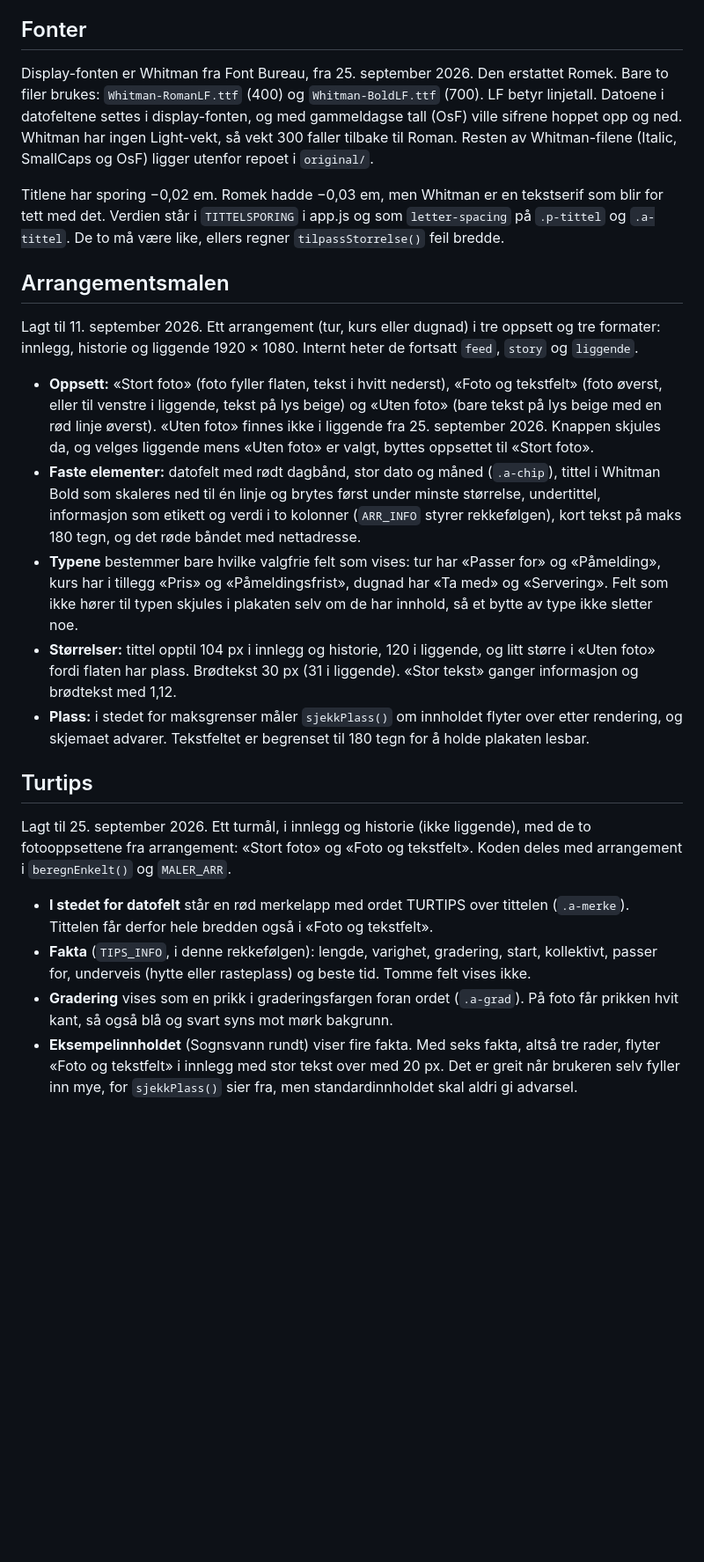
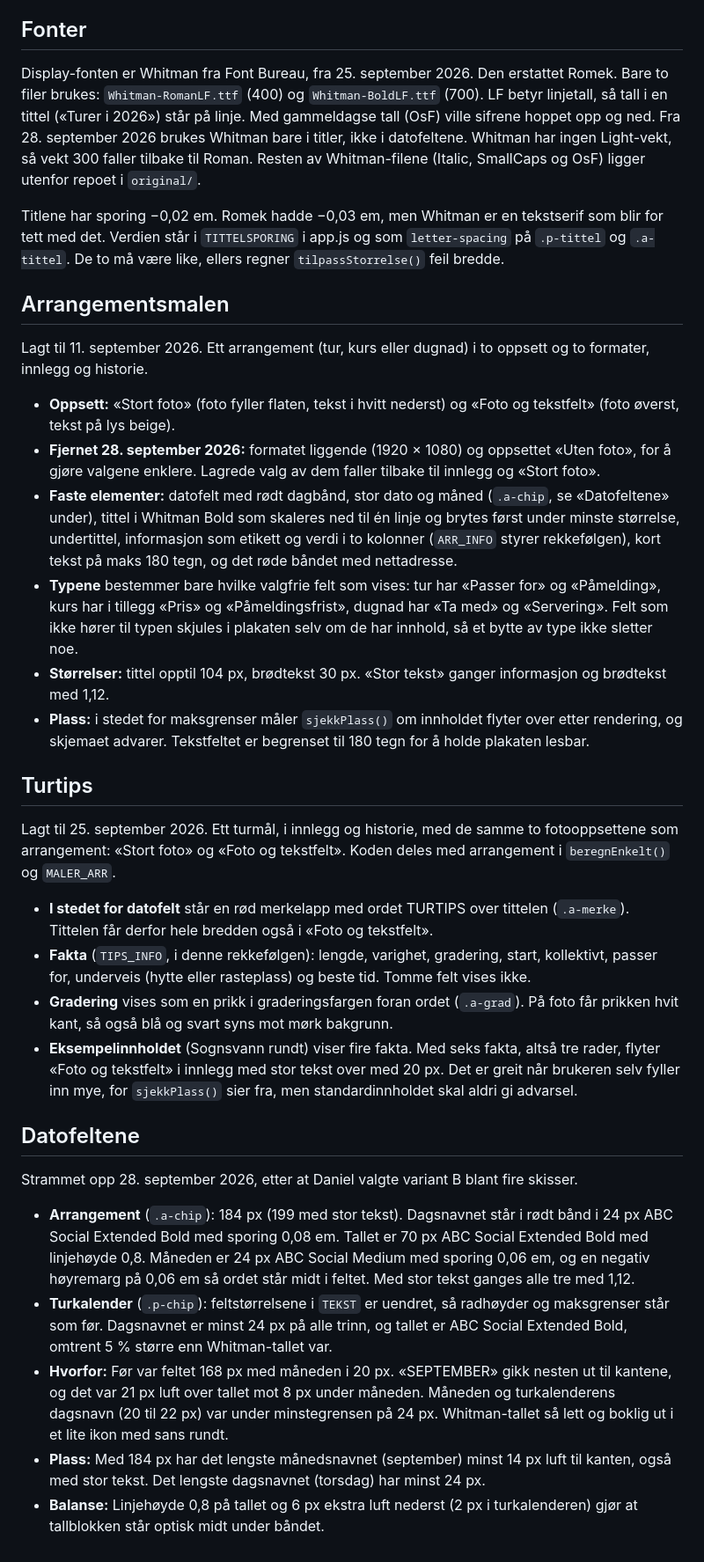
Before and after one commit to dntoslo/mal-generator, a Markdown page: docs/design.md, the part around one of its changes. Shown at 88% size. Drawn GitHub-style; blank space fills up the shorter version.

```diff
--- a/docs/design.md
+++ b/docs/design.md
@@ -89,25 +89,36 @@ Graderingsfargene i `GRAD` (Enkel grønn `#2E6B3E`, Middels blå `#316095`, Krev
 
 ## Fonter
 
-Display-fonten er Whitman fra Font Bureau, fra 25. september 2026. Den erstattet Romek. Bare to filer brukes: `Whitman-RomanLF.ttf` (400) og `Whitman-BoldLF.ttf` (700). LF betyr linjetall. Datoene i datofeltene settes i display-fonten, og med gammeldagse tall (OsF) ville sifrene hoppet opp og ned. Whitman har ingen Light-vekt, så vekt 300 faller tilbake til Roman. Resten av Whitman-filene (Italic, SmallCaps og OsF) ligger utenfor repoet i `original/`.
+Display-fonten er Whitman fra Font Bureau, fra 25. september 2026. Den erstattet Romek. Bare to filer brukes: `Whitman-RomanLF.ttf` (400) og `Whitman-BoldLF.ttf` (700). LF betyr linjetall, så tall i en tittel («Turer i 2026») står på linje. Med gammeldagse tall (OsF) ville sifrene hoppet opp og ned. Fra 28. september 2026 brukes Whitman bare i titler, ikke i datofeltene. Whitman har ingen Light-vekt, så vekt 300 faller tilbake til Roman. Resten av Whitman-filene (Italic, SmallCaps og OsF) ligger utenfor repoet i `original/`.
 
 Titlene har sporing −0,02 em. Romek hadde −0,03 em, men Whitman er en tekstserif som blir for tett med det. Verdien står i `TITTELSPORING` i app.js og som `letter-spacing` på `.p-tittel` og `.a-tittel`. De to må være like, ellers regner `tilpassStorrelse()` feil bredde.
 
 ## Arrangementsmalen
 
-Lagt til 11. september 2026. Ett arrangement (tur, kurs eller dugnad) i tre oppsett og tre formater: innlegg, historie og liggende 1920 × 1080. Internt heter de fortsatt `feed`, `story` og `liggende`.
+Lagt til 11. september 2026. Ett arrangement (tur, kurs eller dugnad) i to oppsett og to formater, innlegg og historie.
 
-- **Oppsett:** «Stort foto» (foto fyller flaten, tekst i hvitt nederst), «Foto og tekstfelt» (foto øverst, eller til venstre i liggende, tekst på lys beige) og «Uten foto» (bare tekst på lys beige med en rød linje øverst). «Uten foto» finnes ikke i liggende fra 25. september 2026. Knappen skjules da, og velges liggende mens «Uten foto» er valgt, byttes oppsettet til «Stort foto».
-- **Faste elementer:** datofelt med rødt dagbånd, stor dato og måned (`.a-chip`), tittel i Whitman Bold som skaleres ned til én linje og brytes først under minste størrelse, undertittel, informasjon som etikett og verdi i to kolonner (`ARR_INFO` styrer rekkefølgen), kort tekst på maks 180 tegn, og det røde båndet med nettadresse.
+- **Oppsett:** «Stort foto» (foto fyller flaten, tekst i hvitt nederst) og «Foto og tekstfelt» (foto øverst, tekst på lys beige).
+- **Fjernet 28. september 2026:** formatet liggende (1920 × 1080) og oppsettet «Uten foto», for å gjøre valgene enklere. Lagrede valg av dem faller tilbake til innlegg og «Stort foto».
+- **Faste elementer:** datofelt med rødt dagbånd, stor dato og måned (`.a-chip`, se «Datofeltene» under), tittel i Whitman Bold som skaleres ned til én linje og brytes først under minste størrelse, undertittel, informasjon som etikett og verdi i to kolonner (`ARR_INFO` styrer rekkefølgen), kort tekst på maks 180 tegn, og det røde båndet med nettadresse.
 - **Typene** bestemmer bare hvilke valgfrie felt som vises: tur har «Passer for» og «Påmelding», kurs har i tillegg «Pris» og «Påmeldingsfrist», dugnad har «Ta med» og «Servering». Felt som ikke hører til typen skjules i plakaten selv om de har innhold, så et bytte av type ikke sletter noe.
-- **Størrelser:** tittel opptil 104 px i innlegg og historie, 120 i liggende, og litt større i «Uten foto» fordi flaten har plass. Brødtekst 30 px (31 i liggende). «Stor tekst» ganger informasjon og brødtekst med 1,12.
+- **Størrelser:** tittel opptil 104 px, brødtekst 30 px. «Stor tekst» ganger informasjon og brødtekst med 1,12.
 - **Plass:** i stedet for maksgrenser måler `sjekkPlass()` om innholdet flyter over etter rendering, og skjemaet advarer. Tekstfeltet er begrenset til 180 tegn for å holde plakaten lesbar.
 
 ## Turtips
 
-Lagt til 25. september 2026. Ett turmål, i innlegg og historie (ikke liggende), med de to fotooppsettene fra arrangement: «Stort foto» og «Foto og tekstfelt». Koden deles med arrangement i `beregnEnkelt()` og `MALER_ARR`.
+Lagt til 25. september 2026. Ett turmål, i innlegg og historie, med de samme to fotooppsettene som arrangement: «Stort foto» og «Foto og tekstfelt». Koden deles med arrangement i `beregnEnkelt()` og `MALER_ARR`.
 
 - **I stedet for datofelt** står en rød merkelapp med ordet TURTIPS over tittelen (`.a-merke`). Tittelen får derfor hele bredden også i «Foto og tekstfelt».
 - **Fakta** (`TIPS_INFO`, i denne rekkefølgen): lengde, varighet, gradering, start, kollektivt, passer for, underveis (hytte eller rasteplass) og beste tid. Tomme felt vises ikke.
 - **Gradering** vises som en prikk i graderingsfargen foran ordet (`.a-grad`). På foto får prikken hvit kant, så også blå og svart syns mot mørk bakgrunn.
 - **Eksempelinnholdet** (Sognsvann rundt) viser fire fakta. Med seks fakta, altså tre rader, flyter «Foto og tekstfelt» i innlegg med stor tekst over med 20 px. Det er greit når brukeren selv fyller inn mye, for `sjekkPlass()` sier fra, men standardinnholdet skal aldri gi advarsel.
+
+## Datofeltene
+
+Strammet opp 28. september 2026, etter at Daniel valgte variant B blant fire skisser.
+
+- **Arrangement** (`.a-chip`): 184 px (199 med stor tekst). Dagsnavnet står i rødt bånd i 24 px ABC Social Extended Bold med sporing 0,08 em. Tallet er 70 px ABC Social Extended Bold med linjehøyde 0,8. Måneden er 24 px ABC Social Medium med sporing 0,06 em, og en negativ høyremarg på 0,06 em så ordet står midt i feltet. Med stor tekst ganges alle tre med 1,12.
+- **Turkalender** (`.p-chip`): feltstørrelsene i `TEKST` er uendret, så radhøyder og maksgrenser står som før. Dagsnavnet er minst 24 px på alle trinn, og tallet er ABC Social Extended Bold, omtrent 5 % større enn Whitman-tallet var.
+- **Hvorfor:** Før var feltet 168 px med måneden i 20 px. «SEPTEMBER» gikk nesten ut til kantene, og det var 21 px luft over tallet mot 8 px under måneden. Måneden og turkalenderens dagsnavn (20 til 22 px) var under minstegrensen på 24 px. Whitman-tallet så lett og boklig ut i et lite ikon med sans rundt.
+- **Plass:** Med 184 px har det lengste månedsnavnet (september) minst 14 px luft til kanten, også med stor tekst. Det lengste dagsnavnet (torsdag) har minst 24 px.
+- **Balanse:** Linjehøyde 0,8 på tallet og 6 px ekstra luft nederst (2 px i turkalenderen) gjør at tallblokken står optisk midt under båndet.
```
Also changed, not shown: other parts of docs/design.md (+2 -2 lines).
